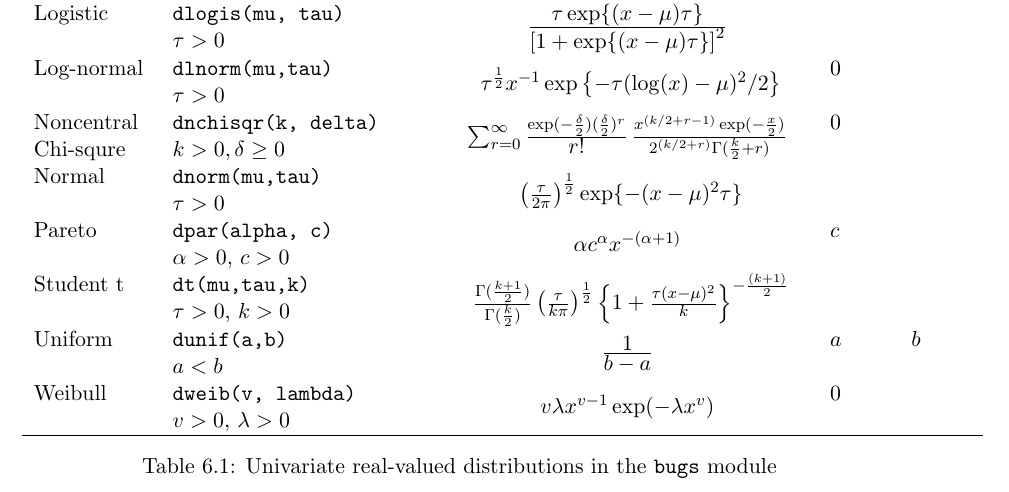
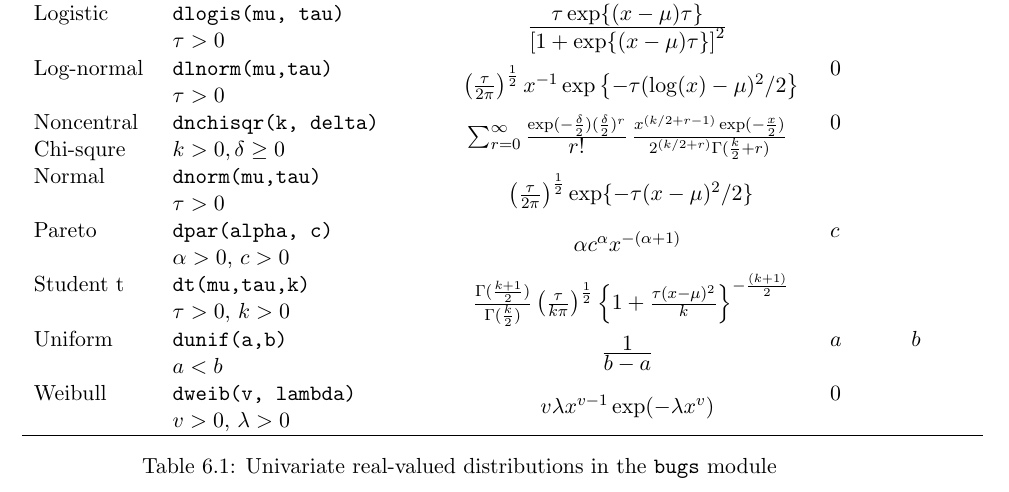
Before and after one commit to rohan-shah/mcmc-jags, a LaTeX document (doc/manual/jags_user_manual.tex): part of page 30 of 40, cut so that both start at the same text. Compiled offline with pdfLaTeX.

Commit message:
User manual updates.  Fixing pdf of dnorm and dlnorm distributions.

```diff
--- a/doc/manual/jags_user_manual.tex
+++ b/doc/manual/jags_user_manual.tex
@@ -1507,7 +1507,7 @@ their distribution.
       ~ & $\tau > 0$ \\
       Log-normal  & \verb+dlnorm(mu,tau)+ &
       \multirow{2}{*}{
-        $\tau^{\frac{1}{2}} x^{-1} \exp \left\{-\tau (\log(x) - \mu)^2/2 \right\}$} & 0 \\
+        $\left(\frac{\tau}{2\pi}\right)^{\frac{1}{2}} x^{-1} \exp \left\{-\tau (\log(x) - \mu)^2 / 2 \right\}$} & 0 \\
       ~ & $\tau > 0$ \\
       Noncentral & \verb+dnchisqr(k, delta)+ &
       \multirow{2}{*}{
@@ -1520,7 +1520,7 @@ their distribution.
       Chi-squre & $k > 0, \delta \geq 0$ \\
       Normal   & \verb+dnorm(mu,tau)+ &
       \multirow{2}{*}{
-        $\left(\frac{\tau}{2\pi}\right)^{\frac{1}{2}} \exp\{-(x - \mu)^2 \tau\}$} & & \\
+        $\left(\frac{\tau}{2\pi}\right)^{\frac{1}{2}} \exp\{- \tau (x - \mu)^2 / 2\}$} & & \\
       ~ & $\tau > 0$ \\
       Pareto      & \verb+dpar(alpha, c)+ &
       \multirow{2}{*}{
```
